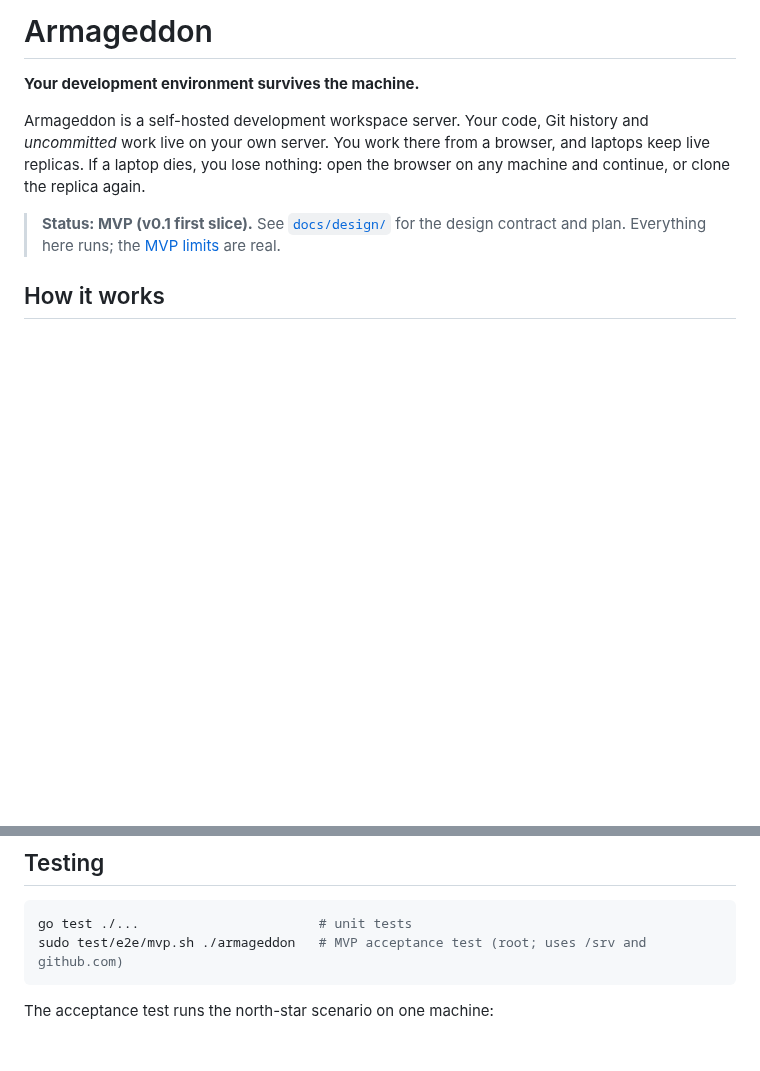
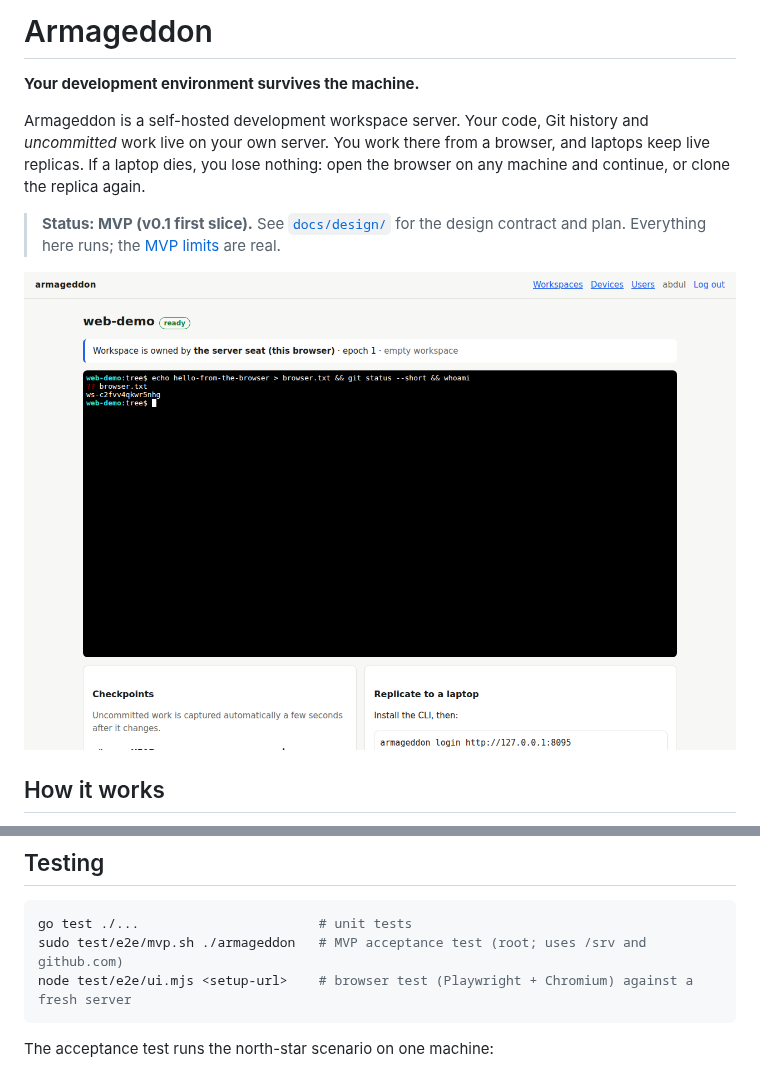
Before and after one commit to callmehalpha/Armageddon-, a Markdown page: README.md, 2 parts joined by grey strips. Rendered like a GitHub page; pictures changed too: docs/screenshots/2-workspace.png (added); blank space fills up the shorter version.

````diff
--- a/README.md
+++ b/README.md
@@ -5,6 +5,8 @@
 Armageddon is a self-hosted development workspace server. Your code, Git history and *uncommitted* work live on your own server. You work there from a browser, and laptops keep live replicas. If a laptop dies, you lose nothing: open the browser on any machine and continue, or clone the replica again.
 
 > **Status: MVP (v0.1 first slice).** See [`docs/design/`](docs/design/) for the design contract and plan. Everything here runs; the [MVP limits](#mvp-limits) are real.
+
+![Workspace with browser terminal](docs/screenshots/2-workspace.png)
 
 ## How it works
 
@@ -48,6 +50,7 @@ For TLS, pass `--tls-cert/--tls-key` to `server init`, or put the server behind
 ```sh
 go test ./...                       # unit tests
 sudo test/e2e/mvp.sh ./armageddon   # MVP acceptance test (root; uses /srv and github.com)
+node test/e2e/ui.mjs <setup-url>    # browser test (Playwright + Chromium) against a fresh server
 ```
 
 The acceptance test runs the north-star scenario on one machine:
````
Also changed, not shown: docs/screenshots/1-setup.png (added), docs/screenshots/3-invite.png (added), 5 other files.
